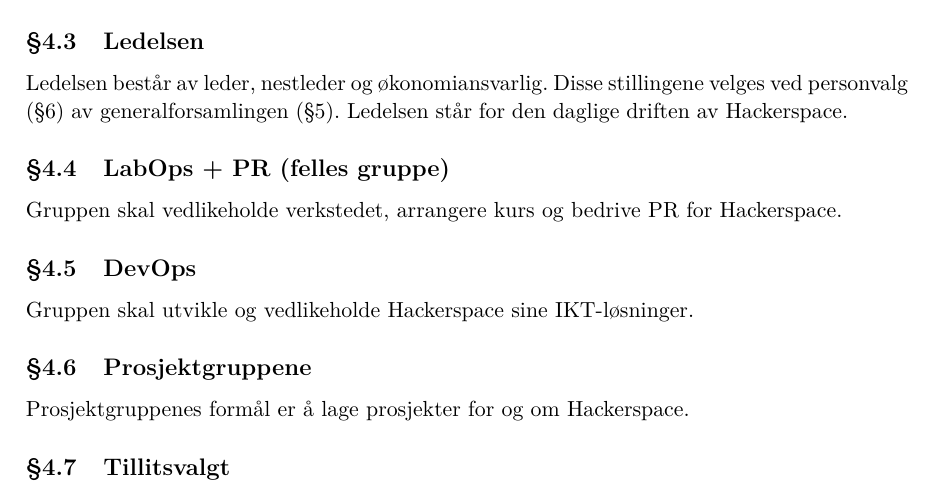
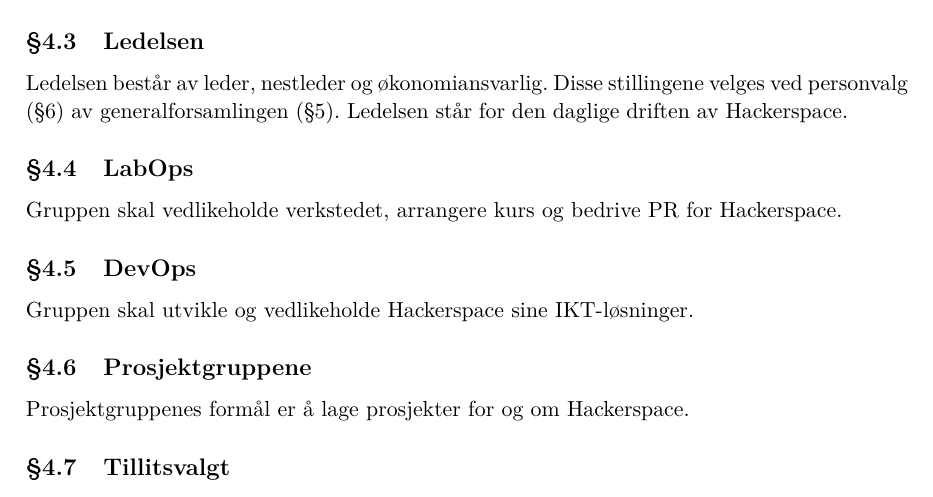
Before and after one commit to hackerspace-ntnu/statutter, a LaTeX document (main.tex, which reads innhold.tex): part of page 5 of 7, cut so that both start at the same text. Compiled offline with pdfLaTeX.

Commit message:
Bytt navn på LabOps

```diff
--- a/innhold.tex
+++ b/innhold.tex
@@ -85,7 +85,7 @@ Ledelsen består av leder, nestleder og økonomiansvarlig.
 Disse stillingene velges ved personvalg (\ref{sec:valg}) av generalforsamlingen (\ref{sec:generalforsamling}).
 Ledelsen står for den daglige driften av Hackerspace.
 
-\subsection{LabOps + PR (felles gruppe)}\label{sec:struktur:labops}
+\subsection{LabOps}\label{sec:struktur:labops}
 Gruppen skal vedlikeholde verkstedet, arrangere kurs og bedrive PR for Hackerspace.
 
 \subsection{DevOps}\label{sec:struktur:devops}
```
Also changed, not shown: main.pdf, innhold.tex (2 more changed lines).
